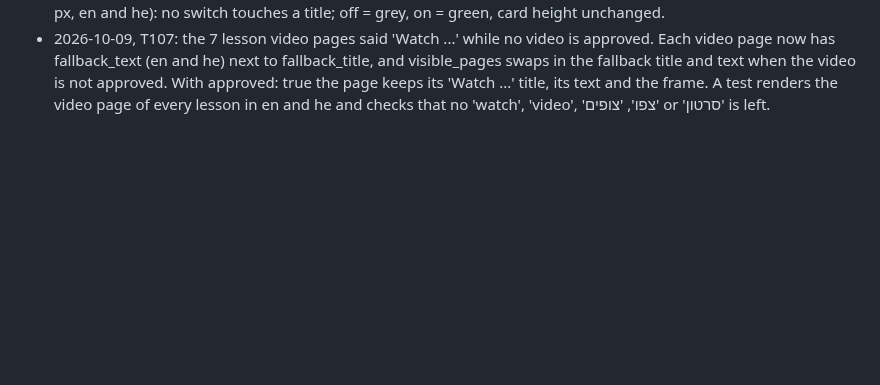
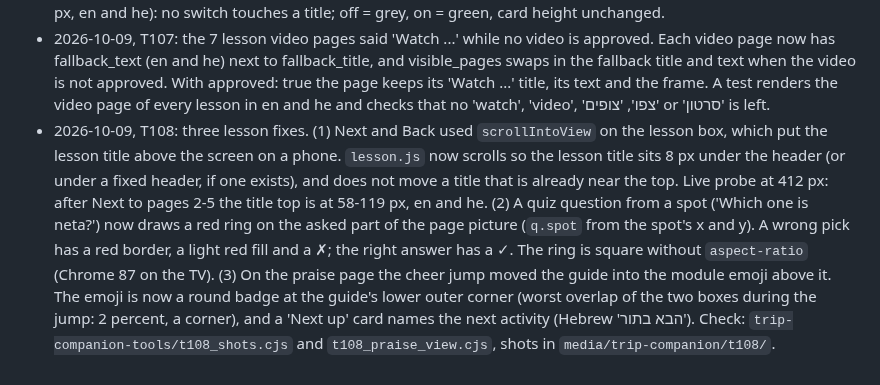
Before and after one commit to Sveder/trip-companion, a Markdown page: devpost/checklist.md, the part around the change. Drawn GitHub-style; blank space fills up the shorter version.

Commit message:
Checklist: T108 revision line

```diff
--- a/devpost/checklist.md
+++ b/devpost/checklist.md
@@ -227,3 +227,4 @@ Builder: Michael's factory (`tools/factory/`), one slice per developer run, prog
 - 2026-10-09, T105: on a phone the signed-in header wrapped to 2-3 lines (about 200 px) and the fixed 130 px Sveder badge covered titles, dots and toggles while the page scrolled. Under 600 px the header is now one line (59 px): the brand, then a Menu button that opens the links and the language link in a panel (under 400 px the button shows only its icon). Signed out, the header keeps the brand and the language link. Under 600 px a site rule (html .sv2) makes the badge position absolute and 80 px, so it scrolls away; the shared script is unchanged. Desktop and TV keep the old header and the fixed badge. Live check (t105_header_probe.cjs): home, course and lesson in en and he at 360, 412 and 1366 px: header 59 px, nothing under the badge after a scroll, no sideways scroll; tv_check.cjs all pass.
 - 2026-10-09, T106: in the course builder on a phone the switch space was a fixed right padding, so in Hebrew (switch on the left) long titles ran under the switch. The padding is now on the switch side in both directions (padding-inline-end). A card the family switches off kept a green border because of the card focus rule; an off module card is now white with the grey line border, also while it has focus, and green again when on. The server sets on/off classes, compat.js keeps them in sync (Chrome 87 has no :has()). Live check (t106_builder_shot.cjs, 412 px, en and he): no switch touches a title; off = grey, on = green, card height unchanged.
 - 2026-10-09, T107: the 7 lesson video pages said 'Watch ...' while no video is approved. Each video page now has fallback_text (en and he) next to fallback_title, and visible_pages swaps in the fallback title and text when the video is not approved. With approved: true the page keeps its 'Watch ...' title, its text and the frame. A test renders the video page of every lesson in en and he and checks that no 'watch', 'video', 'צפו', 'צופים' or 'סרטון' is left.
+- 2026-10-09, T108: three lesson fixes. (1) Next and Back used `scrollIntoView` on the lesson box, which put the lesson title above the screen on a phone. `lesson.js` now scrolls so the lesson title sits 8 px under the header (or under a fixed header, if one exists), and does not move a title that is already near the top. Live probe at 412 px: after Next to pages 2-5 the title top is at 58-119 px, en and he. (2) A quiz question from a spot ('Which one is neta?') now draws a red ring on the asked part of the page picture (`q.spot` from the spot's x and y). A wrong pick has a red border, a light red fill and a ✗; the right answer has a ✓. The ring is square without `aspect-ratio` (Chrome 87 on the TV). (3) On the praise page the cheer jump moved the guide into the module emoji above it. The emoji is now a round badge at the guide's lower outer corner (worst overlap of the two boxes during the jump: 2 percent, a corner), and a 'Next up' card names the next activity (Hebrew 'הבא בתור'). Check: `trip-companion-tools/t108_shots.cjs` and `t108_praise_view.cjs`, shots in `media/trip-companion/t108/`.
```
